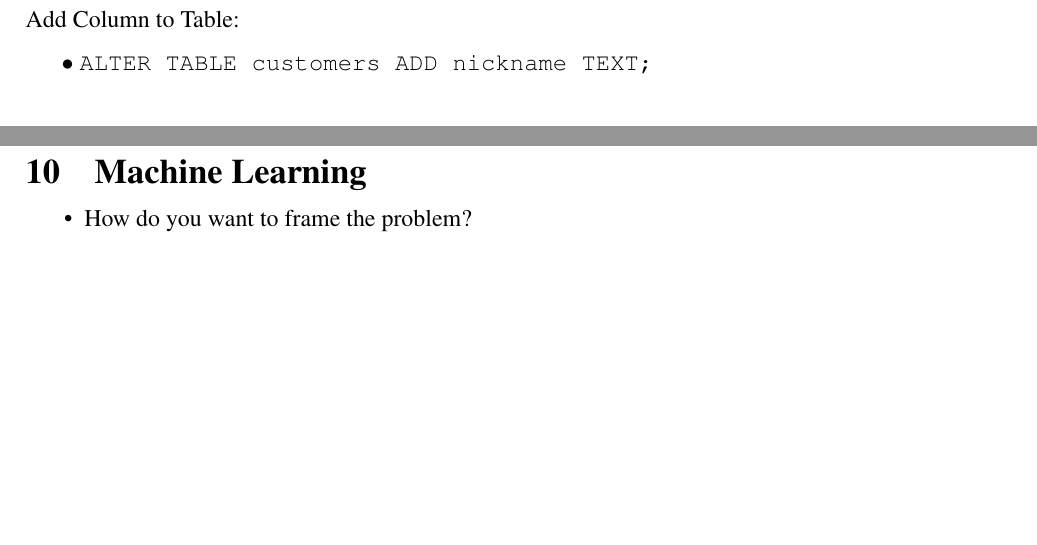
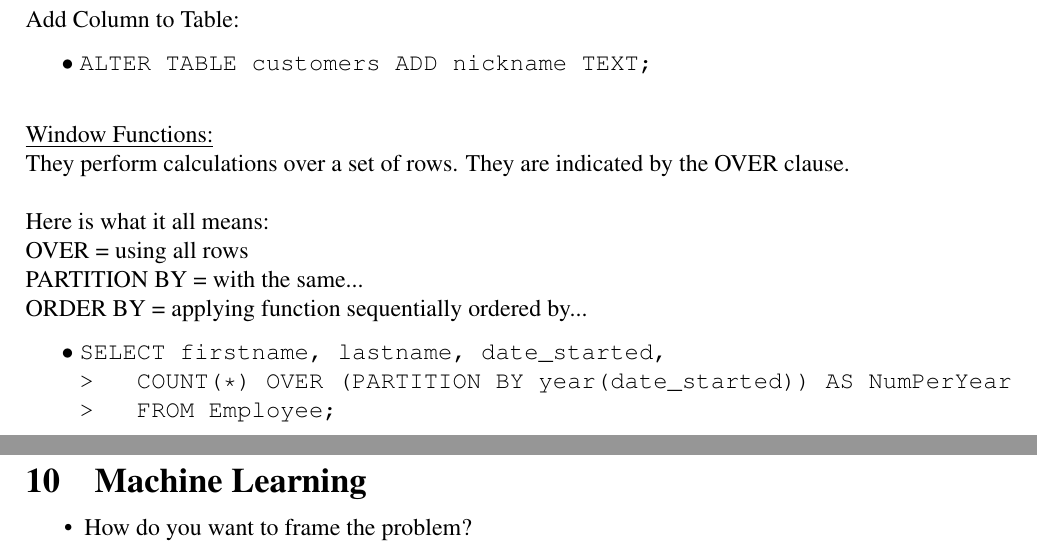
Before and after one commit to joseph-taylor/LjLabBook, a LaTeX document (tex/LjLabBook.tex, which reads tex/modules/sql.tex): two parts of pages 27 and 28 of 29, joined at a grey line, cut so that both start at the same text, the shorter picture padded with empty space. Compiled offline with pdfLaTeX.

Commit message:
added some info on window functions

```diff
--- a/tex/modules/sql.tex
+++ b/tex/modules/sql.tex
@@ -121,4 +121,23 @@ Add Column to Table:
 & \texttt{ALTER TABLE customers ADD nickname TEXT;}
 \end{easylist}
 
+\vspace{\baselineskip}
+\underline{Window Functions:}\newline
+They perform calculations over a set of rows.
+They are indicated by the OVER clause.\newline
+\newline
+Here is what it all means:\newline
+OVER = using all rows\newline
+PARTITION BY = with the same...\newline
+ORDER BY = applying function sequentially ordered by...
+%
+\begin{easylist}[itemize]
+\ListProperties(Style*=$\bullet$ , FinalMark={)})
+& \texttt{SELECT firstname, lastname, date\char`_started,\newline
+>~~~COUNT(*) OVER (PARTITION BY year(date\char`_started)) AS NumPerYear\newline
+>~~~FROM Employee;}
+\end{easylist}
+
+
+
 \newpage
```
